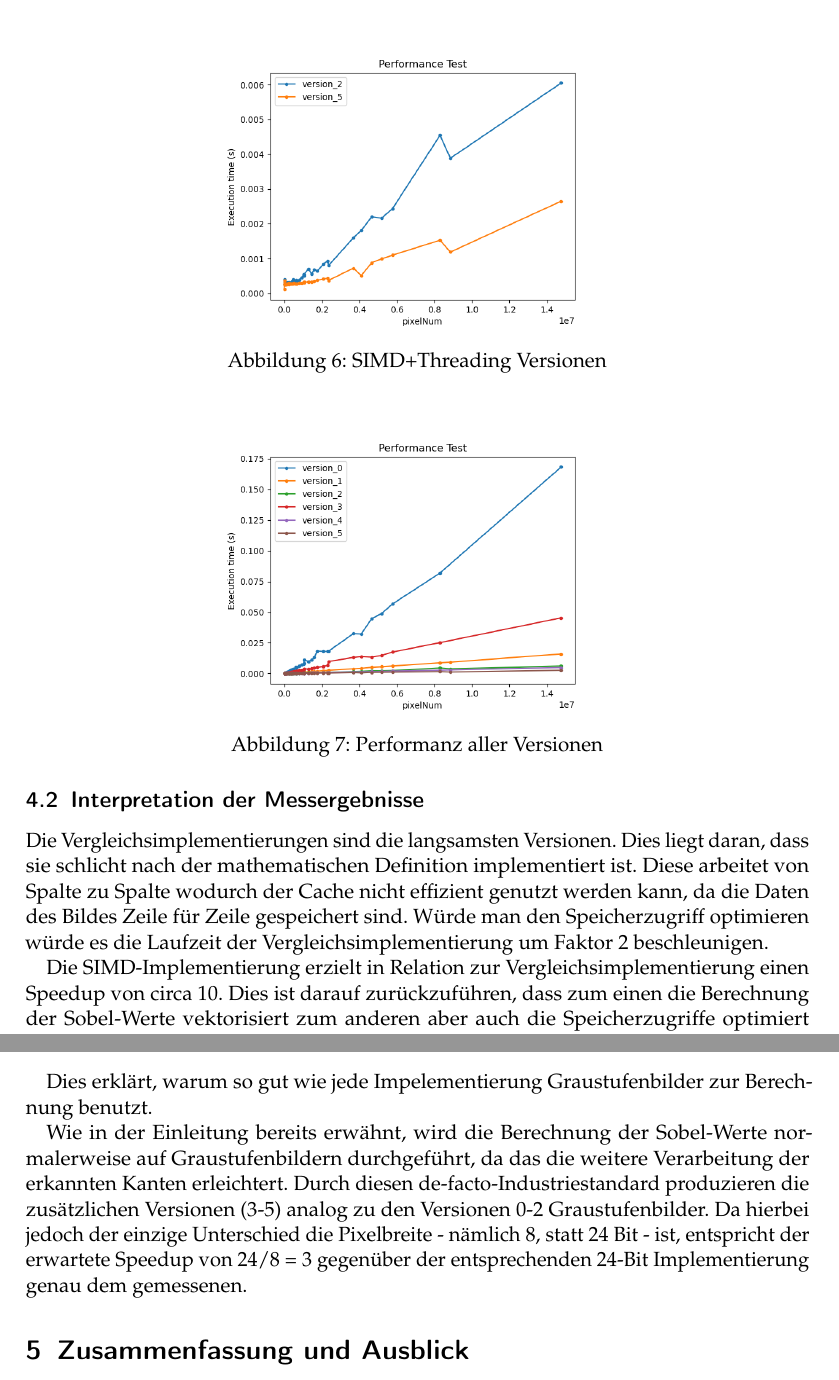
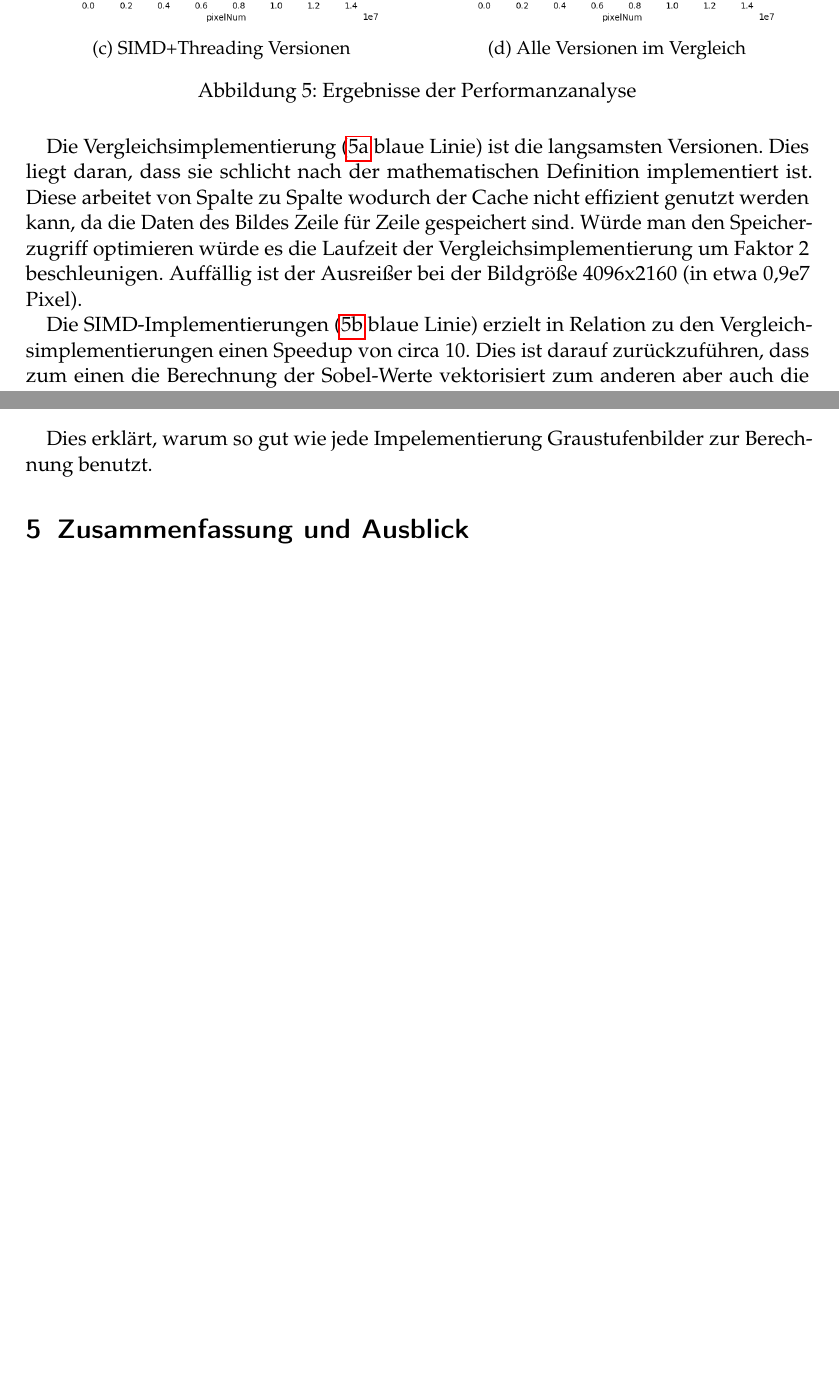
Before and after one commit to cato447/GRA_Teamprojekt, a LaTeX document (Ausarbeitung/Ausarbeitung.tex): two parts of pages 7 and 9 of 10, joined at a grey line, cut at the place of the change, the shorter picture padded with empty space. Compiled offline with pdfLaTeX.

Commit message:
First draft completed

```diff
--- a/Ausarbeitung/Ausarbeitung.tex
+++ b/Ausarbeitung/Ausarbeitung.tex
@@ -224,23 +224,24 @@ Das ist insbesondere deshalb der Fall, weil der Algorithmus - sofern er auf unko
     \end{subfigure}
+    \begin{subfigure}{.5\columnwidth}
+        \centering
+        \includegraphics[width=\columnwidth]{graphics/version_2_5.png}
+        \caption{SIMD+Threading Versionen}
+        \label{fig:simd_threading}
+    \end{subfigure}
+    \begin{subfigure}{.5\columnwidth}
+        \centering
+        \includegraphics[width=\columnwidth]{graphics/all_without_spike.png}
+        \caption{Alle Versionen im Vergleich}
+        \label{fig:all}
+    \end{subfigure}
+    \caption{Ergebnisse der Performanzanalyse}
 \end{figure}
-\begin{figure}[H]
-    \centering
-    \includegraphics[width=.5\columnwidth]{graphics/version_2_5.png}
-    \caption{SIMD+Threading Versionen}
-    \label{fig:simd_graysc}
-\end{figure}
-\begin{figure}[H]
-    \centering
-    \includegraphics[width=.5\columnwidth]{graphics/all_without_spike.png}
-    \caption{Performanz aller Versionen}
-    \label{fig:performance_all}
-\end{figure}
-\subsection{Interpretation der Messergebnisse}
-Die Vergleichsimplementierungen sind die langsamsten Versionen. Dies liegt daran, dass sie schlicht nach der mathematischen Definition implementiert ist.
+Die Vergleichsimplementierung (\ref{fig:basic} blaue Linie) ist die langsamsten Versionen. Dies liegt daran, dass sie schlicht nach der mathematischen Definition implementiert ist.
 Diese arbeitet von Spalte zu Spalte wodurch der Cache nicht effizient genutzt werden kann, da die Daten des Bildes Zeile für Zeile gespeichert sind.
 Würde man den Speicherzugriff optimieren würde es die Laufzeit der Vergleichsimplementierung um Faktor 2 beschleunigen.
+Auffällig ist der Ausreißer bei der Bildgröße 4096x2160 (in etwa 0,9e7 Pixel).
 
-Die SIMD-Implementierung erzielt in Relation zur Vergleichsimplementierung einen Speedup von circa 10.
+Die SIMD-Implementierungen (\ref{fig:simd} blaue Linie) erzielt in Relation zu den Vergleichsimplementierungen einen Speedup von circa 10.
 Dies ist darauf zurückzuführen, dass zum einen die Berechnung der Sobel-Werte vektorisiert zum anderen aber auch die Speicherzugriffe optimiert werden (zeilenweiser statt spaltenweiser Zugriff).
 Durch die Vektorisierung können 16 Farbchannel gleichzeitig verarbeitet werden, im Gegensatz zu der vollständig sequentiellen Berechnung der Vergleichsimplementierung.
 Basierend auf dieser Information wäre der theoretisch maximale Speedup 16, was jedoch vom gemessenen Speedup von x10 abweicht, was wiederum auf den durch das versetzte Laden und aufbereiten der Vektoren entstehenden Overhead zurückzuführen ist.
@@ -277,15 +279,10 @@ Des Weiteren leidet die Kantenerkennung unter dem Fehlen der Farbe nicht, die Ka
     \end{subfigure}
 \end{figure}
 Dies erklärt, warum so gut wie jede Impelementierung Graustufenbilder zur Berechnung benutzt.
-
-Wie in der Einleitung bereits erwähnt, wird die Berechnung der Sobel-Werte normalerweise auf Graustufenbildern durchgeführt, da das die weitere Verarbeitung der erkannten Kanten erleichtert.
-Durch diesen de-facto-Industriestandard produzieren die zusätzlichen Versionen (3-5) analog zu den Versionen 0-2 Graustufenbilder.
-Da hierbei jedoch der einzige Unterschied die Pixelbreite - nämlich 8, statt 24 Bit - ist, entspricht der erwartete Speedup von 24/8 = 3 gegenüber der entsprechenden 24-Bit Implementierung genau dem gemessenen.
 \section{Zusammenfassung und Ausblick}
 \label{sec:zusammenfassung}
 Der Sobel-Filter ist eine gängige Methode, um effizient Kanten in Bildern zu erkennen.
 Er funktioniert, indem die vertikalen und horizontalen Kanten eines Bildes mit einer Matrix berechnet und anschließend zusammengefügt werden.
-%Dabei ist sein Hauptanwendungsgebiet die Computer-Vision, er wird aber bspw. auch in der Medizin verwendet, um die Sichtbarkeit von Tumoren in MRT-Aufnahmen zu verbessern.
 Wir haben in insgesamt 6 verschiedenen Versionen die Berechnung des Sobel-Filters implementiert und deren Laufzeiten ausgiebig analysiert.
 Während Version 0 schlicht die mathematische Definition des Filters in C-Code übersetzt, verwendet Version 1 ausgeklügelte Methoden, um mit SIMD-Instruktionen mehr als 5 Pixel simultan zu berechnen.
 Version 2 wiederum bringt diese Parallelität auf ein komplett anderes Niveau, indem es alle Vorteile von Version 1 mittels Multithreading mit der hohen Parallelität von modernen Rechenkernen kombiniert.
```
Also changed, not shown: Ausarbeitung/Ausarbeitung.tex (13 more changed lines).
